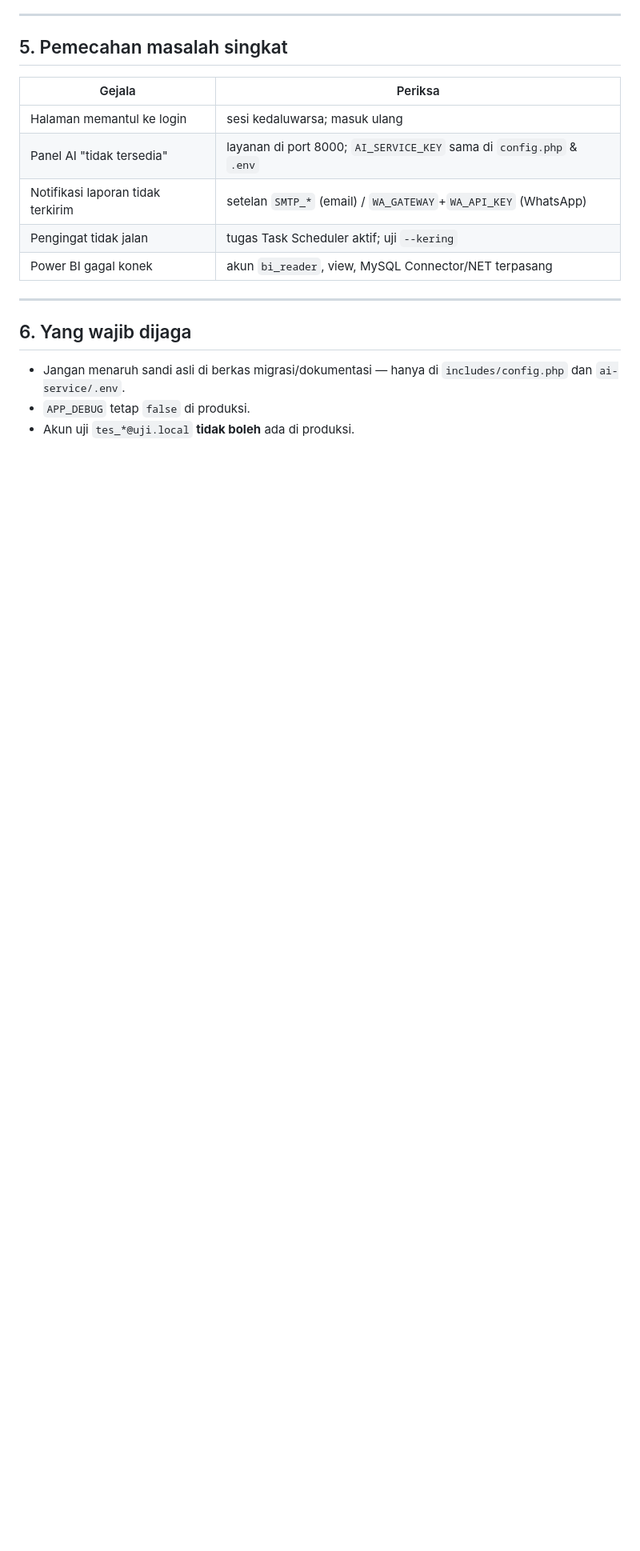
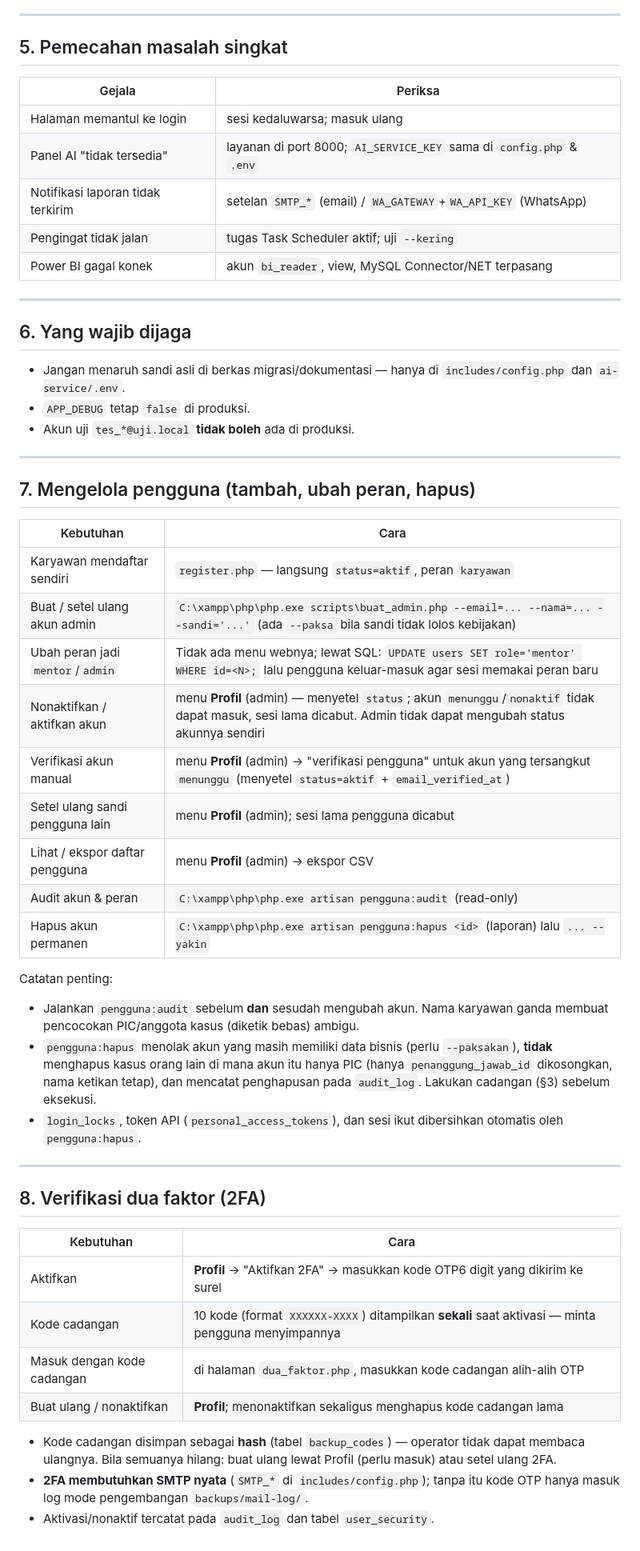
Before and after one commit to viojaed123/pelaporan_KP1, a Markdown page: docs/OPERASIONAL.md, the part around one of its changes. Shown at 80% size. GitHub-like rendering; blank space fills up the shorter version.

```diff
--- a/docs/OPERASIONAL.md
+++ b/docs/OPERASIONAL.md
@@ -160,3 +189,48 @@ Email mode pengembangan aktif saat `SMTP_HOST` kosong. Isi `SMTP_*` di
   `includes/config.php` dan `ai-service/.env`.
 - `APP_DEBUG` tetap `false` di produksi.
 - Akun uji `tes_*@uji.local` **tidak boleh** ada di produksi.
+
+---
+
+## 7. Mengelola pengguna (tambah, ubah peran, hapus)
+
+| Kebutuhan | Cara |
+|---|---|
+| Karyawan mendaftar sendiri | `register.php` — langsung `status=aktif`, peran `karyawan` |
+| Buat / setel ulang akun admin | `C:\xampp\php\php.exe scripts\buat_admin.php --email=... --nama=... --sandi='...'` (ada `--paksa` bila sandi tidak lolos kebijakan) |
+| Ubah peran jadi `mentor`/`admin` | Tidak ada menu webnya; lewat SQL: `UPDATE users SET role='mentor' WHERE id=<N>;` lalu pengguna keluar-masuk agar sesi memakai peran baru |
+| Nonaktifkan / aktifkan akun | menu **Profil** (admin) — menyetel `status`; akun `menunggu`/`nonaktif` tidak dapat masuk, sesi lama dicabut. Admin tidak dapat mengubah status akunnya sendiri |
+| Verifikasi akun manual | menu **Profil** (admin) → "verifikasi pengguna" untuk akun yang tersangkut `menunggu` (menyetel `status=aktif` + `email_verified_at`) |
+| Setel ulang sandi pengguna lain | menu **Profil** (admin); sesi lama pengguna dicabut |
+| Lihat / ekspor daftar pengguna | menu **Profil** (admin) → ekspor CSV |
+| Audit akun & peran | `C:\xampp\php\php.exe artisan pengguna:audit` (read-only) |
+| Hapus akun permanen | `C:\xampp\php\php.exe artisan pengguna:hapus <id>` (laporan) lalu `... --yakin` |
+
+Catatan penting:
+
+- Jalankan `pengguna:audit` sebelum **dan** sesudah mengubah akun. Nama
+  karyawan ganda membuat pencocokan PIC/anggota kasus (diketik bebas) ambigu.
+- `pengguna:hapus` menolak akun yang masih memiliki data bisnis (perlu
+  `--paksakan`), **tidak** menghapus kasus orang lain di mana akun itu hanya
+  PIC (hanya `penanggung_jawab_id` dikosongkan, nama ketikan tetap), dan
+  mencatat penghapusan pada `audit_log`. Lakukan cadangan (§3) sebelum eksekusi.
+- `login_locks`, token API (`personal_access_tokens`), dan sesi ikut dibersihkan
+  otomatis oleh `pengguna:hapus`.
+
+---
+
+## 8. Verifikasi dua faktor (2FA)
+
+| Kebutuhan | Cara |
+|---|---|
+| Aktifkan | **Profil** → "Aktifkan 2FA" → masukkan kode OTP6 digit yang dikirim ke surel |
+| Kode cadangan |10 kode (format `XXXXXX-XXXX`) ditampilkan **sekali** saat aktivasi — minta pengguna menyimpannya |
+| Masuk dengan kode cadangan | di halaman `dua_faktor.php`, masukkan kode cadangan alih-alih OTP |
+| Buat ulang / nonaktifkan | **Profil**; menonaktifkan sekaligus menghapus kode cadangan lama |
+
+- Kode cadangan disimpan sebagai **hash** (tabel `backup_codes`) — operator
+  tidak dapat membaca ulangnya. Bila semuanya hilang: buat ulang lewat Profil
+  (perlu masuk) atau setel ulang 2FA.
+- **2FA membutuhkan SMTP nyata** (`SMTP_*` di `includes/config.php`); tanpa
+  itu kode OTP hanya masuk log mode pengembangan `backups/mail-log/`.
+- Aktivasi/nonaktif tercatat pada `audit_log` dan tabel `user_security`.
```
Also changed, not shown: other parts of docs/OPERASIONAL.md (+33 -4 lines), docs/GO_LIVE.md (+7 -2 lines).
